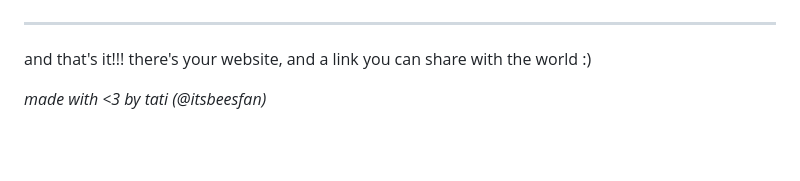
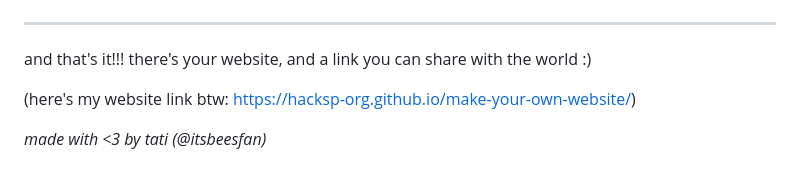
Before and after one commit to hacksp-org/make-your-own-website, a Markdown page: README.md, the part around the change. Drawn GitHub-style; blank space fills up the shorter version.

```diff
--- a/README.md
+++ b/README.md
@@ -143,4 +143,6 @@ and after refreshing the page, you should see it! a deployment on right side of
 
 and that's it!!! there's your website, and a link you can share with the world :)
 
+(here's my website link btw: https://hacksp-org.github.io/make-your-own-website/)
+
 _made with <3 by tati (@itsbeesfan)_
```
